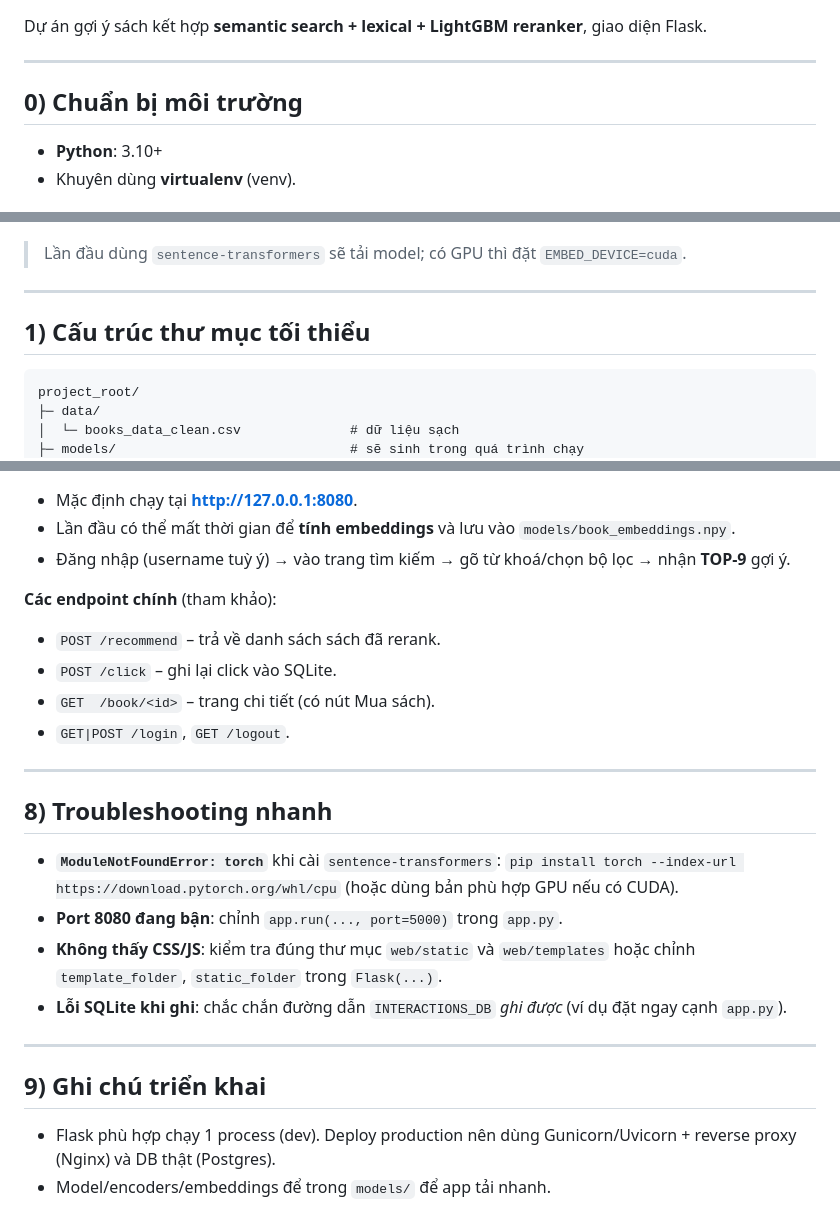
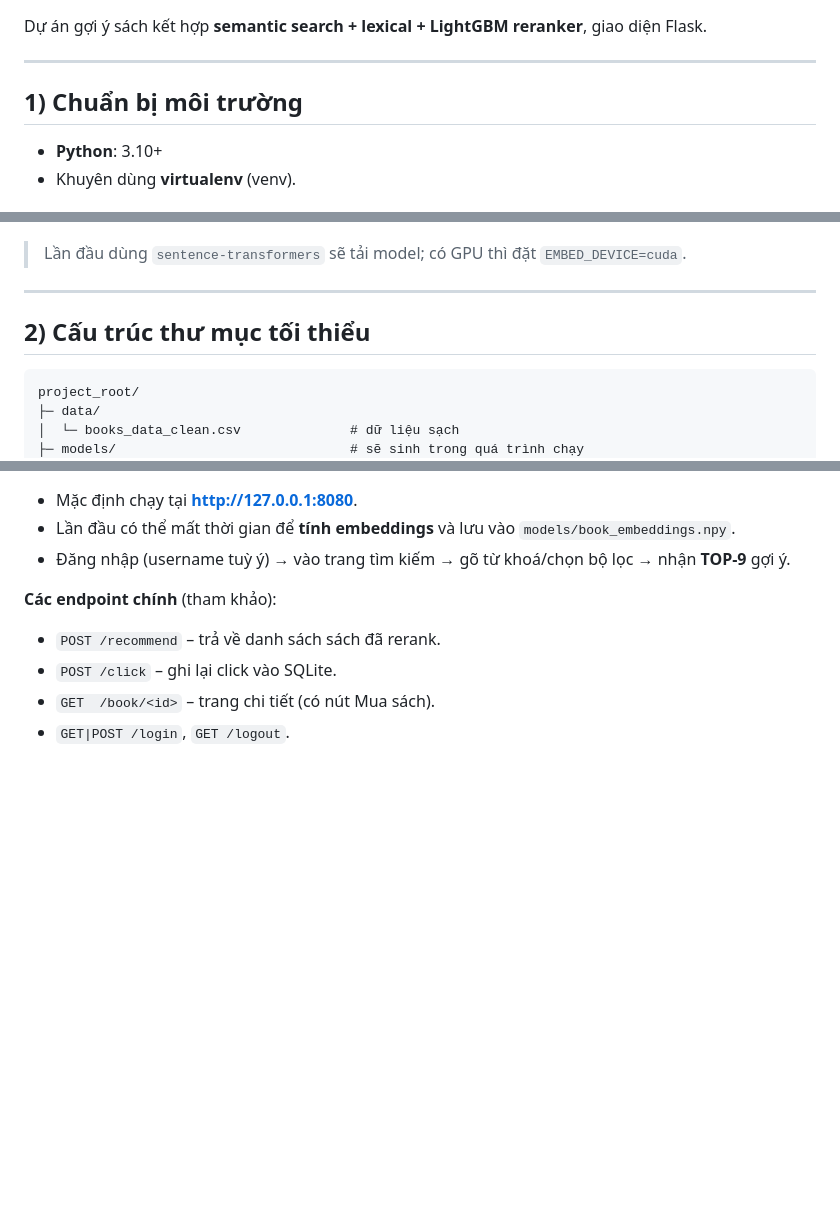
Before and after one commit to GiaDuocQuach/HybridBookRecommender, a Markdown page: README.md, 3 parts joined by grey strips. Rendered like a GitHub page; blank space fills up the shorter version.

````diff
--- a/README.md
+++ b/README.md
@@ -4,7 +4,7 @@ Dự án gợi ý sách kết hợp **semantic search + lexical + LightGBM reran
 
 ---
 
-## 0) Chuẩn bị môi trường
+## 1) Chuẩn bị môi trường
 
 * **Python**: 3.10+
 * Khuyên dùng **virtualenv** (venv).
@@ -39,7 +39,7 @@ pip install numpy pandas scikit-learn lightgbm matplotlib seaborn \
 
 ---
 
-## 1) Cấu trúc thư mục tối thiểu
+## 2) Cấu trúc thư mục tối thiểu
 
 ```
 project_root/
@@ -149,21 +149,3 @@ python app.py
 * `POST /click`     – ghi lại click vào SQLite.
 * `GET  /book/<id>` – trang chi tiết (có nút Mua sách).
 * `GET|POST /login`, `GET /logout`.
-
----
-
-## 8) Troubleshooting nhanh
-
-* **`ModuleNotFoundError: torch`** khi cài `sentence-transformers`:
-  `pip install torch --index-url https://download.pytorch.org/whl/cpu`
-  (hoặc dùng bản phù hợp GPU nếu có CUDA).
-* **Port 8080 đang bận**: chỉnh `app.run(..., port=5000)` trong `app.py`.
-* **Không thấy CSS/JS**: kiểm tra đúng thư mục `web/static` và `web/templates` hoặc chỉnh `template_folder`, `static_folder` trong `Flask(...)`.
-* **Lỗi SQLite khi ghi**: chắc chắn đường dẫn `INTERACTIONS_DB` *ghi được* (ví dụ đặt ngay cạnh `app.py`).
-
----
-
-## 9) Ghi chú triển khai
-
-* Flask phù hợp chạy 1 process (dev). Deploy production nên dùng Gunicorn/Uvicorn + reverse proxy (Nginx) và DB thật (Postgres).
-* Model/encoders/embeddings để trong `models/` để app tải nhanh.
````
Also changed, not shown: other parts of README.md (+6 -6 lines).
